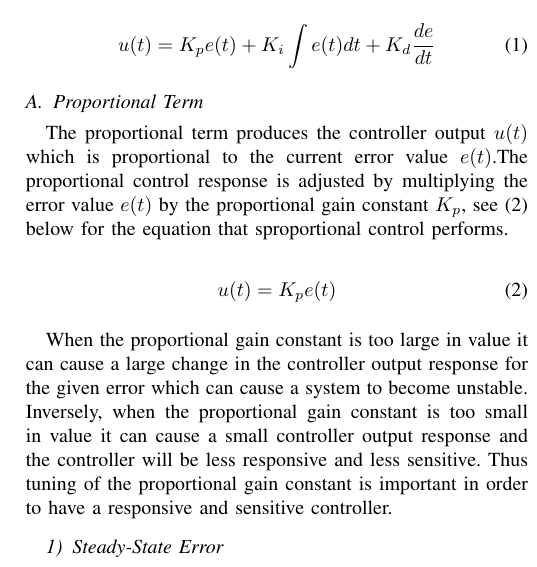
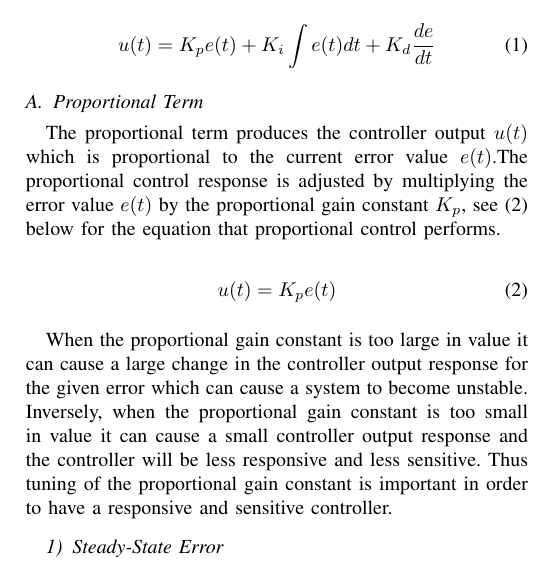
Before and after one commit to simrit1/introduction-to-pid-control, a LaTeX paper (introduction-to-pid-control.tex): part of one column of page 2 of 3, cut so that both start at the same text. Compiled offline with pdfLaTeX; a missing font is replaced by an installed copy or a similar font; a LaTeX package or settings file that is missing is left out.

Commit message:
Edit a mispelling

```diff
--- a/introduction-to-pid-control.tex
+++ b/introduction-to-pid-control.tex
@@ -117,7 +117,7 @@ fulfilled, in place of those terms a 0 is substituted during configuration of th
 The proportional term produces the controller output \(u(t)\) which is proportional to the current
 error value \(e(t)\).The proportional control response is adjusted by multiplying the error
 value \(e(t)\) by the proportional gain constant \(K_p\), see (\ref{kP}) below for the equation that
-sproportional control performs.
+proportional control performs.
 
 \begin{equation}
     \displaystyle {u(t)=K_pe(t)}\label{kP}
```
